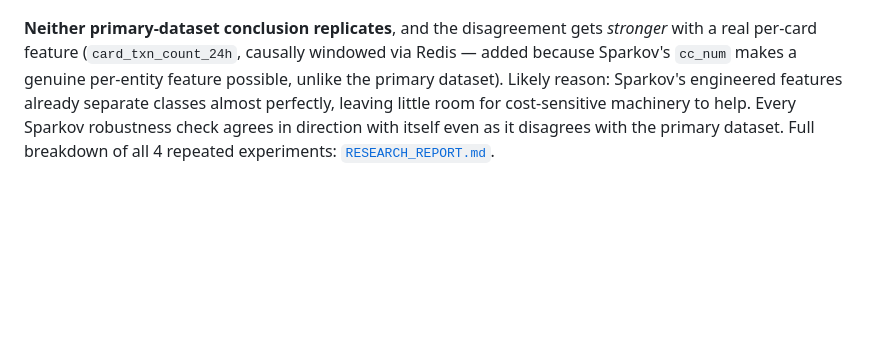
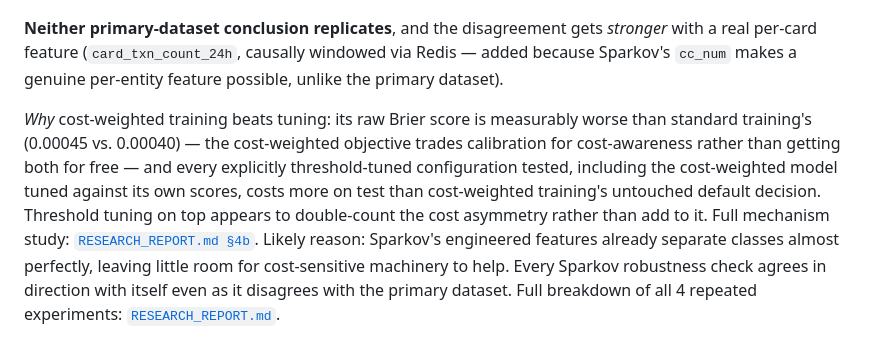
Before and after one commit to Charith-Reddy-Pareddy/Cost-Sensitive-Fraud-Detection-with-Threshold-Optimization, a Markdown page: README.md, the part around the change. Drawn GitHub-style; blank space fills up the shorter version.

Commit message:
Explain why cost-weighting beats tuning

```diff
--- a/README.md
+++ b/README.md
@@ -174,6 +174,14 @@ Same protocol and costs, applied to Sparkov
 **Neither primary-dataset conclusion replicates**, and the disagreement gets *stronger* with a
 real per-card feature (`card_txn_count_24h`, causally windowed via Redis — added because
 Sparkov's `cc_num` makes a genuine per-entity feature possible, unlike the primary dataset).
+
+*Why* cost-weighted training beats tuning: its raw Brier score is measurably worse than standard
+training's (0.00045 vs. 0.00040) — the cost-weighted objective trades calibration for
+cost-awareness rather than getting both for free — and every explicitly threshold-tuned
+configuration tested, including the cost-weighted model tuned against its own scores, costs more
+on test than cost-weighted training's untouched default decision. Threshold tuning on top
+appears to double-count the cost asymmetry rather than add to it. Full mechanism study:
+[`RESEARCH_REPORT.md §4b`](RESEARCH_REPORT.md#4b-why-does-combining-them-hurt-a-calibration-explanation).
 Likely reason: Sparkov's engineered features already separate classes almost perfectly, leaving
 little room for cost-sensitive machinery to help. Every Sparkov robustness check agrees in
 direction with itself even as it disagrees with the primary dataset. Full breakdown of all 4
```
Also changed, not shown: RESEARCH_REPORT.md (+54 -5 lines), reports/figures/cost_surface_standard_vs_cost_weighted.png (added), reports/figures/reliability_standard_vs_cost_weighted.png (added), reports/figures/score_distributions_standard_vs_cost_weighted.png (added), 1 other file.
